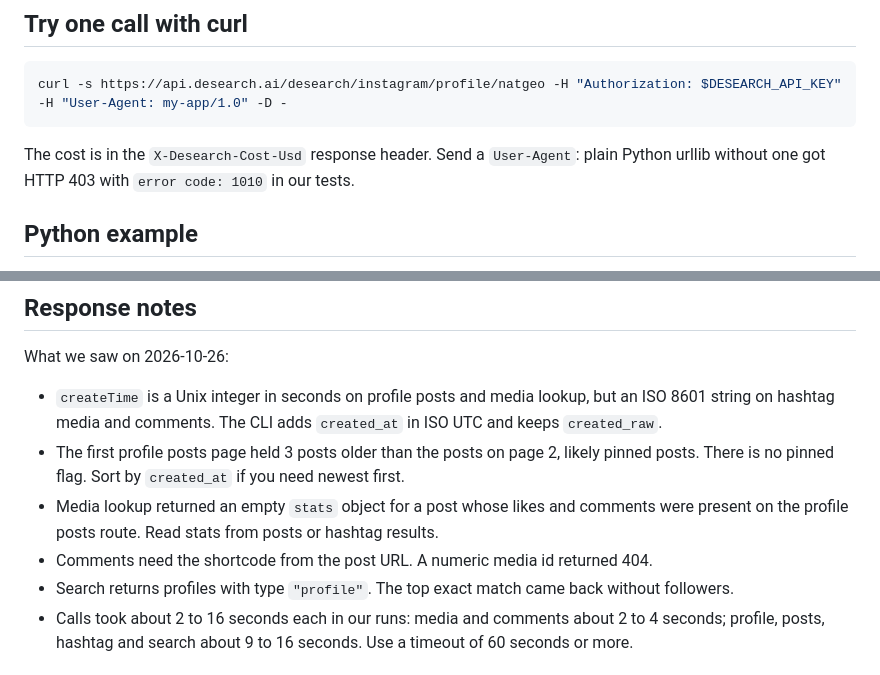
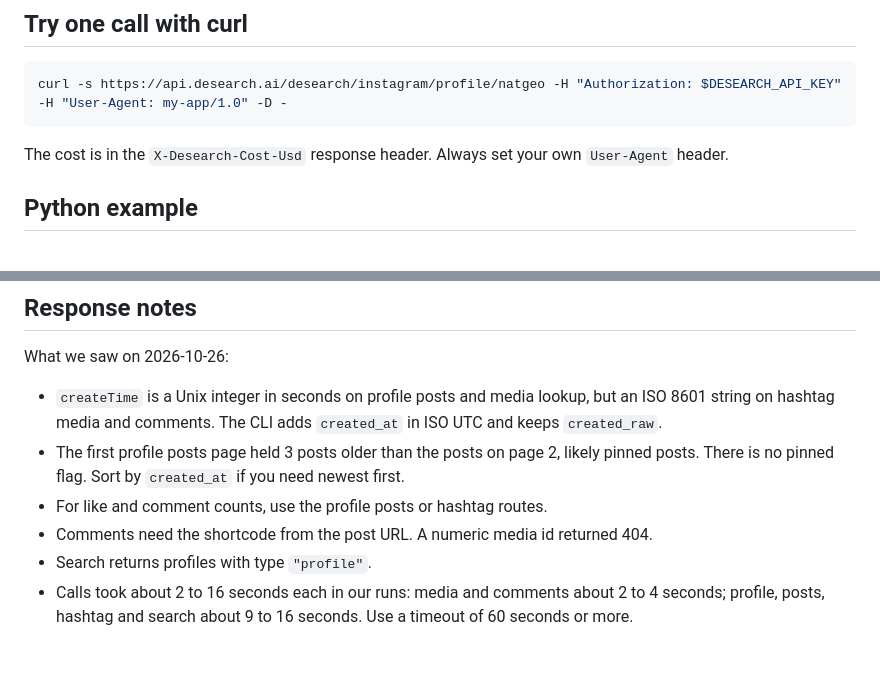
Before and after one commit to Desearch-ai/desearch-py-examples, a Markdown page: instagram-api-quickstart/README.md, 2 parts joined by grey strips. GitHub-like rendering.

Commit message:
made-by-desearch: instagram-api-quickstart neutral copy in README (Temo verify fixes)
Replace empty-stats and 403 wording with neutral guidance, drop the search followers note. Copy only, no code change.

````diff
--- a/instagram-api-quickstart/README.md
+++ b/instagram-api-quickstart/README.md
@@ -19,7 +19,7 @@ Alternatively, set DESEARCH_API_KEY_FILE to a key file path or pass `--key-file`
 curl -s https://api.desearch.ai/desearch/instagram/profile/natgeo -H "Authorization: $DESEARCH_API_KEY" -H "User-Agent: my-app/1.0" -D -
 ```
 
-The cost is in the `X-Desearch-Cost-Usd` response header. Send a `User-Agent`: plain Python urllib without one got HTTP 403 with `error code: 1010` in our tests.
+The cost is in the `X-Desearch-Cost-Usd` response header. Always set your own `User-Agent` header.
 
 ## Python example
 
@@ -111,9 +111,9 @@ What we saw on 2026-10-26:
 
 - `createTime` is a Unix integer in seconds on profile posts and media lookup, but an ISO 8601 string on hashtag media and comments. The CLI adds `created_at` in ISO UTC and keeps `created_raw`.
 - The first profile posts page held 3 posts older than the posts on page 2, likely pinned posts. There is no pinned flag. Sort by `created_at` if you need newest first.
-- Media lookup returned an empty `stats` object for a post whose likes and comments were present on the profile posts route. Read stats from posts or hashtag results.
+- For like and comment counts, use the profile posts or hashtag routes.
 - Comments need the shortcode from the post URL. A numeric media id returned 404.
-- Search returns profiles with type `"profile"`. The top exact match came back without followers.
+- Search returns profiles with type `"profile"`.
 - Calls took about 2 to 16 seconds each in our runs: media and comments about 2 to 4 seconds; profile, posts, hashtag and search about 9 to 16 seconds. Use a timeout of 60 seconds or more.
 
 ## Privacy
````
